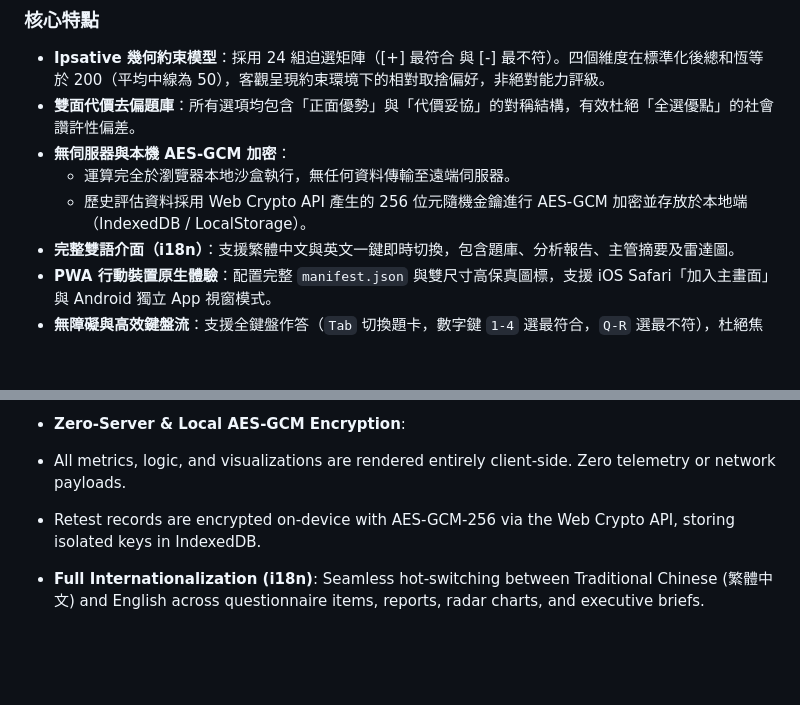
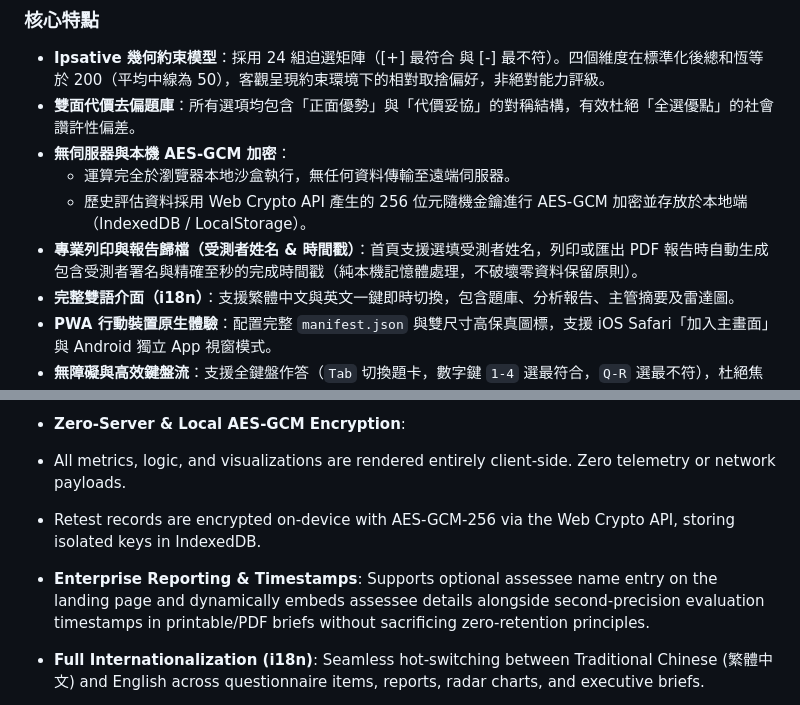
Before and after one commit to jackylawck/DISC-Assessment, a Markdown page: README.md, 2 parts joined by grey strips. Rendered like a GitHub page; blank space fills up the shorter version.

```diff
--- a/README.md
+++ b/README.md
@@ -15,6 +15,7 @@
 - **無伺服器與本機 AES-GCM 加密**：
   - 運算完全於瀏覽器本地沙盒執行，無任何資料傳輸至遠端伺服器。
   - 歷史評估資料採用 Web Crypto API 產生的 256 位元隨機金鑰進行 AES-GCM 加密並存放於本地端（IndexedDB / LocalStorage）。
+- **專業列印與報告歸檔（受測者姓名 & 時間戳）**：首頁支援選填受測者姓名，列印或匯出 PDF 報告時自動生成包含受測者署名與精確至秒的完成時間戳（純本機記憶體處理，不破壞零資料保留原則）。
 - **完整雙語介面（i18n）**：支援繁體中文與英文一鍵即時切換，包含題庫、分析報告、主管摘要及雷達圖。
 - **PWA 行動裝置原生體驗**：配置完整 `manifest.json` 與雙尺寸高保真圖標，支援 iOS Safari「加入主畫面」與 Android 獨立 App 視窗模式。
 - **無障礙與高效鍵盤流**：支援全鍵盤作答（`Tab` 切換題卡，數字鍵 `1-4` 選最符合，`Q-R` 選最不符），杜絕焦點競爭與重複觸發。
@@ -108,6 +109,7 @@ python3 -m http.server 8000
 * Retest records are encrypted on-device with AES-GCM-256 via the Web Crypto API, storing isolated keys in IndexedDB.
 
 
+* **Enterprise Reporting & Timestamps**: Supports optional assessee name entry on the landing page and dynamically embeds assessee details alongside second-precision evaluation timestamps in printable/PDF briefs without sacrificing zero-retention principles.
 * **Full Internationalization (i18n)**: Seamless hot-switching between Traditional Chinese (繁體中文) and English across questionnaire items, reports, radar charts, and executive briefs.
 * **Native Progressive Web App (PWA)**: Equipped with `manifest.json` and dual-resolution icons, supporting iOS Safari "Add to Home Screen" and standalone windowed execution.
 * **High-Velocity Accessible Keyboard Flow**: Full WAI-ARIA and keyboard shortcut support (`Tab` to navigate cards, `1-4` for Most, `Q-R` for Least), built with robust unidirectional event dispatching.
```
